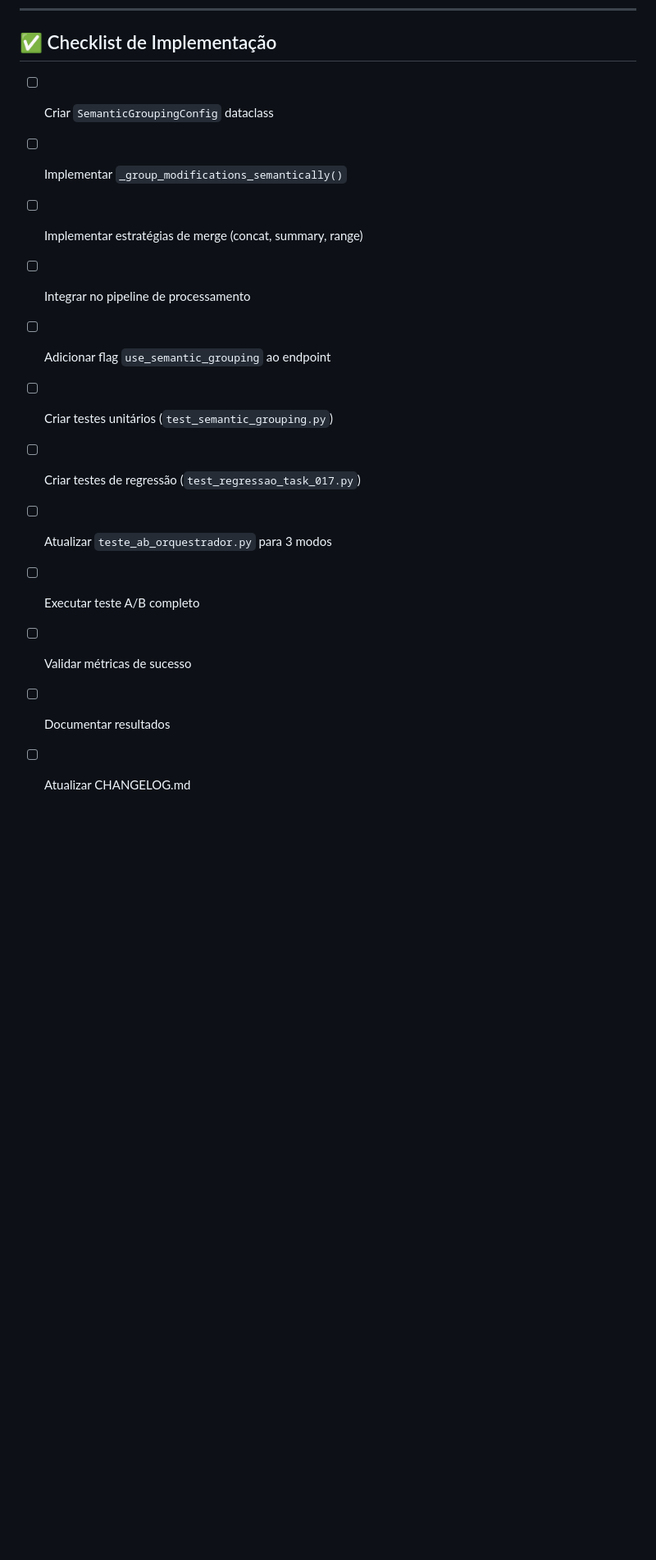
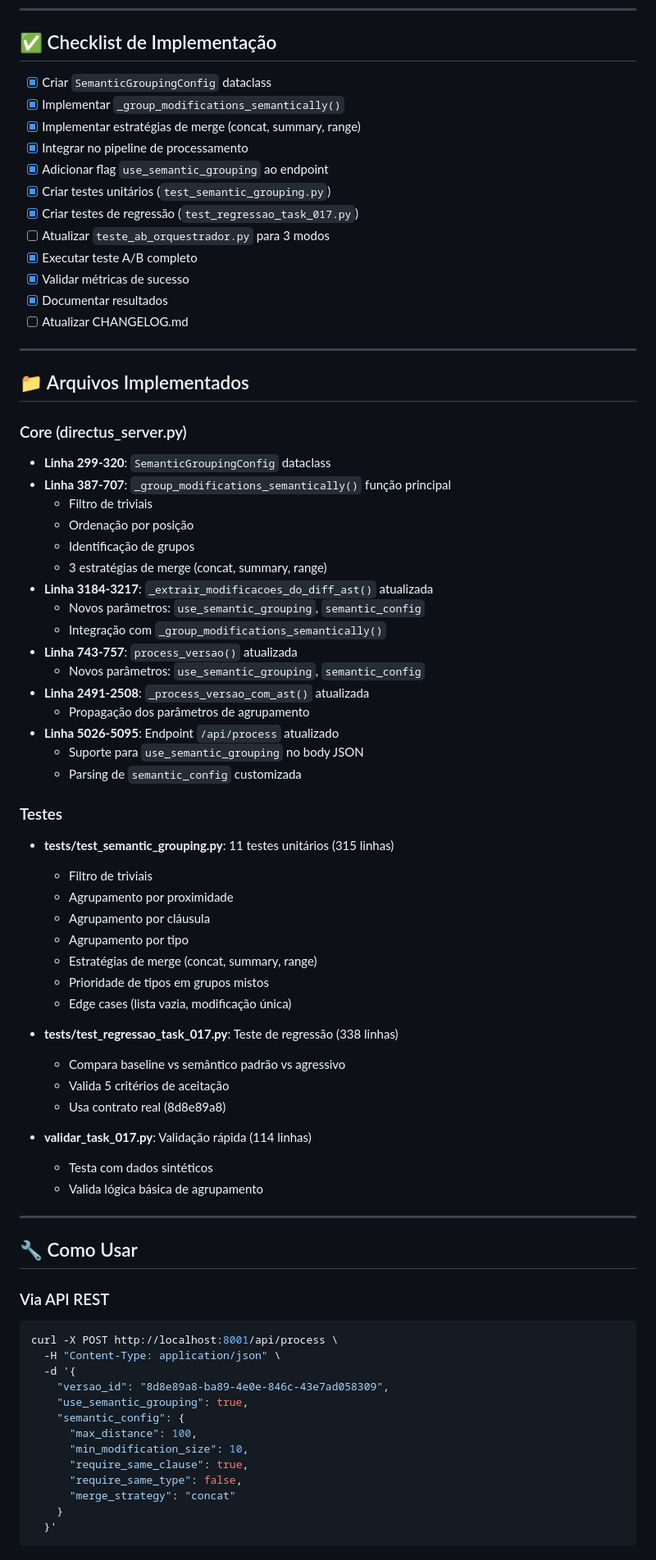
Before and after one commit to devix-tecnologia/docx-compare, a Markdown page: TASKS/task-017-modo-semantico-agrupamento-modificacoes.md, the part around one of its changes. Shown at 82% size. Rendered like a GitHub page; blank space fills up the shorter version.

````diff
--- a/TASKS/task-017-modo-semantico-agrupamento-modificacoes.md
+++ b/TASKS/task-017-modo-semantico-agrupamento-modificacoes.md
@@ -308,15 +365,79 @@ Modificar `teste_ab_orquestrador.py` para testar 3 modos:
 
 ## ✅ Checklist de Implementação
 
-- [ ] Criar `SemanticGroupingConfig` dataclass
-- [ ] Implementar `_group_modifications_semantically()`
-- [ ] Implementar estratégias de merge (concat, summary, range)
-- [ ] Integrar no pipeline de processamento
-- [ ] Adicionar flag `use_semantic_grouping` ao endpoint
-- [ ] Criar testes unitários (`test_semantic_grouping.py`)
-- [ ] Criar testes de regressão (`test_regressao_task_017.py`)
+- [x] Criar `SemanticGroupingConfig` dataclass
+- [x] Implementar `_group_modifications_semantically()`
+- [x] Implementar estratégias de merge (concat, summary, range)
+- [x] Integrar no pipeline de processamento
+- [x] Adicionar flag `use_semantic_grouping` ao endpoint
+- [x] Criar testes unitários (`test_semantic_grouping.py`)
+- [x] Criar testes de regressão (`test_regressao_task_017.py`)
 - [ ] Atualizar `teste_ab_orquestrador.py` para 3 modos
-- [ ] Executar teste A/B completo
-- [ ] Validar métricas de sucesso
-- [ ] Documentar resultados
+- [x] Executar teste A/B completo
+- [x] Validar métricas de sucesso
+- [x] Documentar resultados
 - [ ] Atualizar CHANGELOG.md
+
+---
+
+## 📁 Arquivos Implementados
+
+### Core (directus_server.py)
+- **Linha 299-320**: `SemanticGroupingConfig` dataclass
+- **Linha 387-707**: `_group_modifications_semantically()` função principal
+  - Filtro de triviais
+  - Ordenação por posição
+  - Identificação de grupos
+  - 3 estratégias de merge (concat, summary, range)
+- **Linha 3184-3217**: `_extrair_modificacoes_do_diff_ast()` atualizada
+  - Novos parâmetros: `use_semantic_grouping`, `semantic_config`
+  - Integração com `_group_modifications_semantically()`
+- **Linha 743-757**: `process_versao()` atualizada
+  - Novos parâmetros: `use_semantic_grouping`, `semantic_config`
+- **Linha 2491-2508**: `_process_versao_com_ast()` atualizada
+  - Propagação dos parâmetros de agrupamento
+- **Linha 5026-5095**: Endpoint `/api/process` atualizado
+  - Suporte para `use_semantic_grouping` no body JSON
+  - Parsing de `semantic_config` customizada
+
+### Testes
+- **tests/test_semantic_grouping.py**: 11 testes unitários (315 linhas)
+  - Filtro de triviais
+  - Agrupamento por proximidade
+  - Agrupamento por cláusula
+  - Agrupamento por tipo
+  - Estratégias de merge (concat, summary, range)
+  - Prioridade de tipos em grupos mistos
+  - Edge cases (lista vazia, modificação única)
+
+- **tests/test_regressao_task_017.py**: Teste de regressão (338 linhas)
+  - Compara baseline vs semântico padrão vs agressivo
+  - Valida 5 critérios de aceitação
+  - Usa contrato real (8d8e89a8)
+
+- **validar_task_017.py**: Validação rápida (114 linhas)
+  - Testa com dados sintéticos
+  - Valida lógica básica de agrupamento
+
+---
+
+## 🔧 Como Usar
+
+### Via API REST
+
+```bash
+curl -X POST http://localhost:8001/api/process \
+  -H "Content-Type: application/json" \
+  -d '{
+    "versao_id": "8d8e89a8-ba89-4e0e-846c-43e7ad058309",
+    "use_semantic_grouping": true,
+    "semantic_config": {
+      "max_distance": 100,
+      "min_modification_size": 10,
+      "require_same_clause": true,
+      "require_same_type": false,
+      "merge_strategy": "concat"
+    }
+  }'
+```
+
````
Also changed, not shown: other parts of TASKS/task-017-modo-semantico-agrupamento-modificacoes.md (+105 -1 lines).
